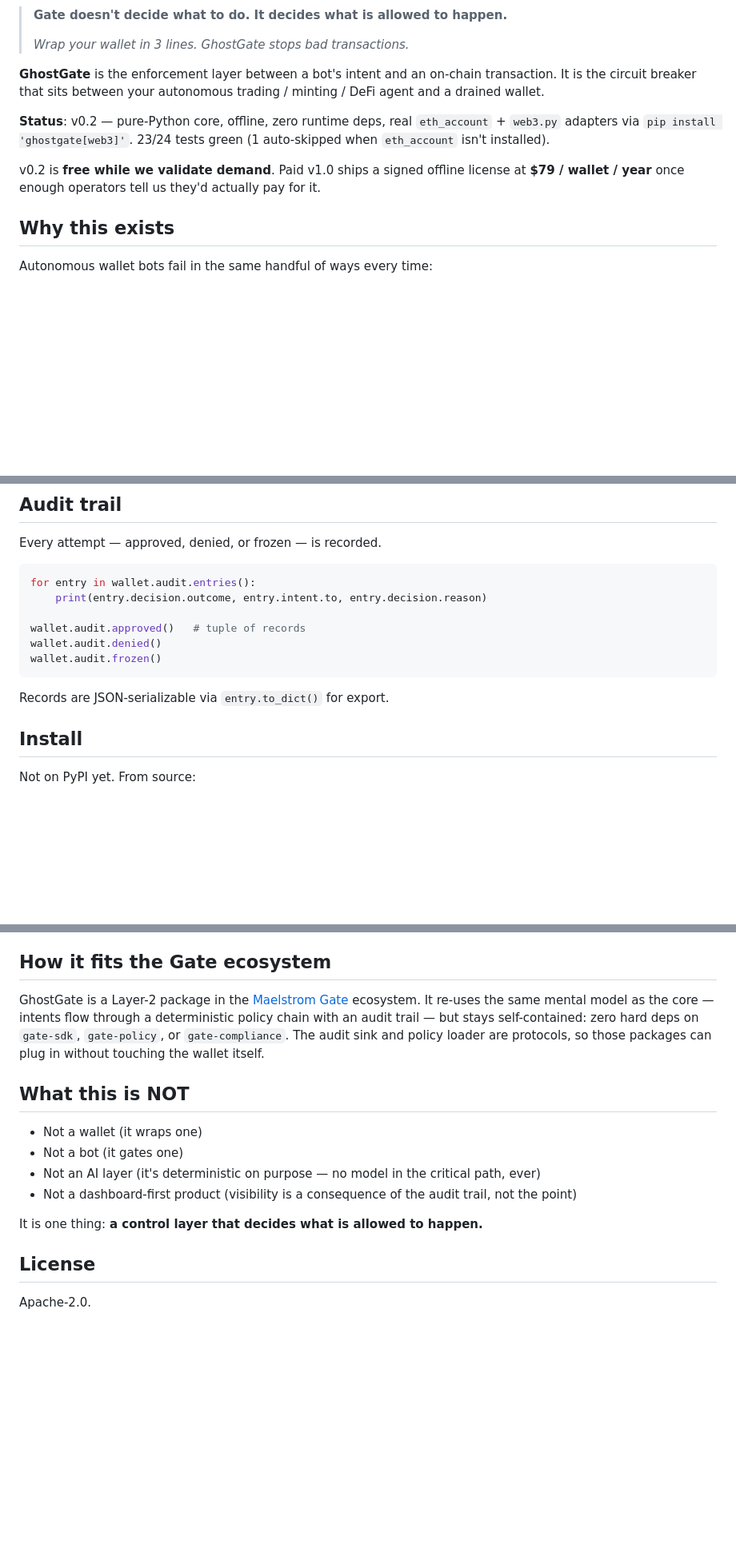
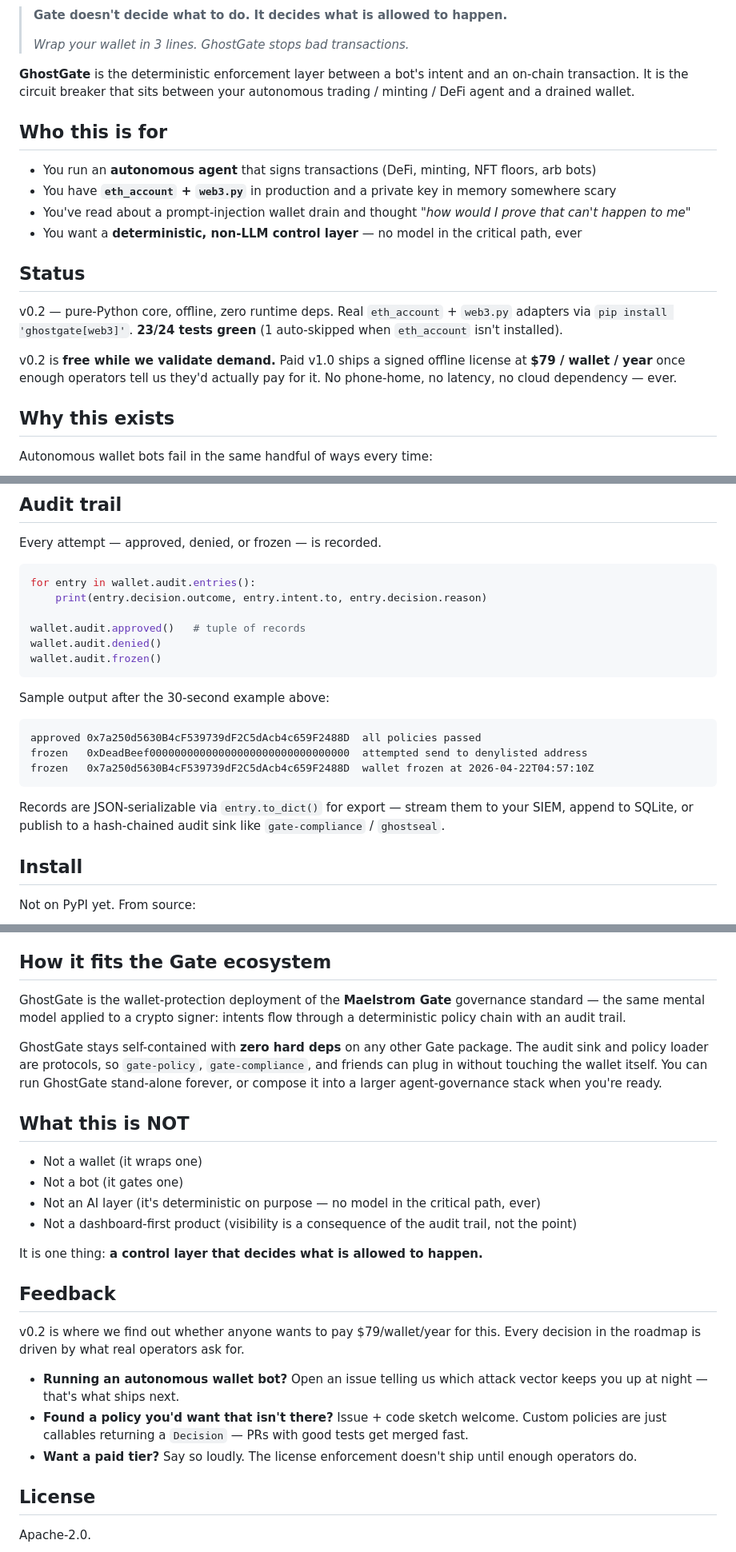
Before and after one commit to adam-scott-thomas/GhostGate, a Markdown page: README.md, 3 parts joined by grey strips. Shown at 80% size. Rendered like a GitHub page; blank space fills up the shorter version.

Commit message:
docs: polish README for public launch
- Add status badges (tests, license, Python, zero-deps)
- Add 'Who this is for' section with audience framing
- Fix broken internal-codename link (Maelstrom Gate reference)
- Add sample audit-log output after the 30-second example
- Add 'Feedback' section with explicit call-to-action for v1.0 demand signal

````diff
--- a/README.md
+++ b/README.md
@@ -4,17 +10,26 @@
 >
 > *Wrap your wallet in 3 lines. GhostGate stops bad transactions.*
 
-**GhostGate** is the enforcement layer between a bot's intent and an on-chain
-transaction. It is the circuit breaker that sits between your autonomous
-trading / minting / DeFi agent and a drained wallet.
+**GhostGate** is the deterministic enforcement layer between a bot's intent
+and an on-chain transaction. It is the circuit breaker that sits between
+your autonomous trading / minting / DeFi agent and a drained wallet.
 
-**Status**: v0.2 — pure-Python core, offline, zero runtime deps, real
-`eth_account` + `web3.py` adapters via `pip install 'ghostgate[web3]'`.
-23/24 tests green (1 auto-skipped when `eth_account` isn't installed).
+## Who this is for
 
-v0.2 is **free while we validate demand**. Paid v1.0 ships a signed offline
+- You run an **autonomous agent** that signs transactions (DeFi, minting, NFT floors, arb bots)
+- You have **`eth_account` + `web3.py`** in production and a private key in memory somewhere scary
+- You've read about a prompt-injection wallet drain and thought *"how would I prove that can't happen to me"*
+- You want a **deterministic, non-LLM control layer** — no model in the critical path, ever
+
+## Status
+
+v0.2 — pure-Python core, offline, zero runtime deps. Real `eth_account` +
+`web3.py` adapters via `pip install 'ghostgate[web3]'`. **23/24 tests green**
+(1 auto-skipped when `eth_account` isn't installed).
+
+v0.2 is **free while we validate demand.** Paid v1.0 ships a signed offline
 license at **$79 / wallet / year** once enough operators tell us they'd
-actually pay for it.
+actually pay for it. No phone-home, no latency, no cloud dependency — ever.
 
 ## Why this exists
 
@@ -153,7 +168,17 @@ wallet.audit.denied()
 wallet.audit.frozen()
 ```
 
-Records are JSON-serializable via `entry.to_dict()` for export.
+Sample output after the 30-second example above:
+
+```
+approved 0x7a250d5630B4cF539739dF2C5dAcb4c659F2488D  all policies passed
+frozen   0xDeadBeef00000000000000000000000000000000  attempted send to denylisted address
+frozen   0x7a250d5630B4cF539739dF2C5dAcb4c659F2488D  wallet frozen at 2026-04-22T04:57:10Z
+```
+
+Records are JSON-serializable via `entry.to_dict()` for export — stream them to
+your SIEM, append to SQLite, or publish to a hash-chained audit sink like
+`gate-compliance` / `ghostseal`.
 
 ## Install
 
@@ -231,12 +256,15 @@ Solana jumps the queue.
 
 ## How it fits the Gate ecosystem
 
-GhostGate is a Layer-2 package in the [Maelstrom Gate](../go_bro_bro_go/)
-ecosystem. It re-uses the same mental model as the core — intents flow
-through a deterministic policy chain with an audit trail — but stays
-self-contained: zero hard deps on `gate-sdk`, `gate-policy`, or
-`gate-compliance`. The audit sink and policy loader are protocols, so
-those packages can plug in without touching the wallet itself.
+GhostGate is the wallet-protection deployment of the **Maelstrom Gate**
+governance standard — the same mental model applied to a crypto signer:
+intents flow through a deterministic policy chain with an audit trail.
+
+GhostGate stays self-contained with **zero hard deps** on any other Gate
+package. The audit sink and policy loader are protocols, so `gate-policy`,
+`gate-compliance`, and friends can plug in without touching the wallet
+itself. You can run GhostGate stand-alone forever, or compose it into a
+larger agent-governance stack when you're ready.
 
 ## What this is NOT
 
@@ -249,6 +277,19 @@ those packages can plug in without touching the wallet itself.
 
 It is one thing: **a control layer that decides what is allowed to happen.**
 
+## Feedback
+
+v0.2 is where we find out whether anyone wants to pay $79/wallet/year for
+this. Every decision in the roadmap is driven by what real operators ask for.
+
+- **Running an autonomous wallet bot?** Open an issue telling us which
+  attack vector keeps you up at night — that's what ships next.
+- **Found a policy you'd want that isn't there?** Issue + code sketch
+  welcome. Custom policies are just callables returning a `Decision` — PRs
+  with good tests get merged fast.
+- **Want a paid tier?** Say so loudly. The license enforcement doesn't
+  ship until enough operators do.
+
 ## License
 
 Apache-2.0.
````
Also changed, not shown: other parts of README.md (+6 -0 lines).
